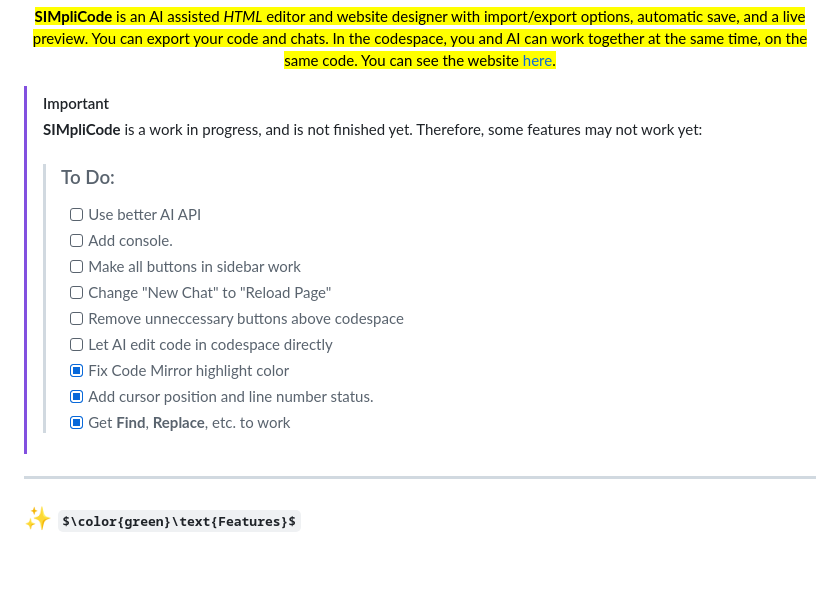
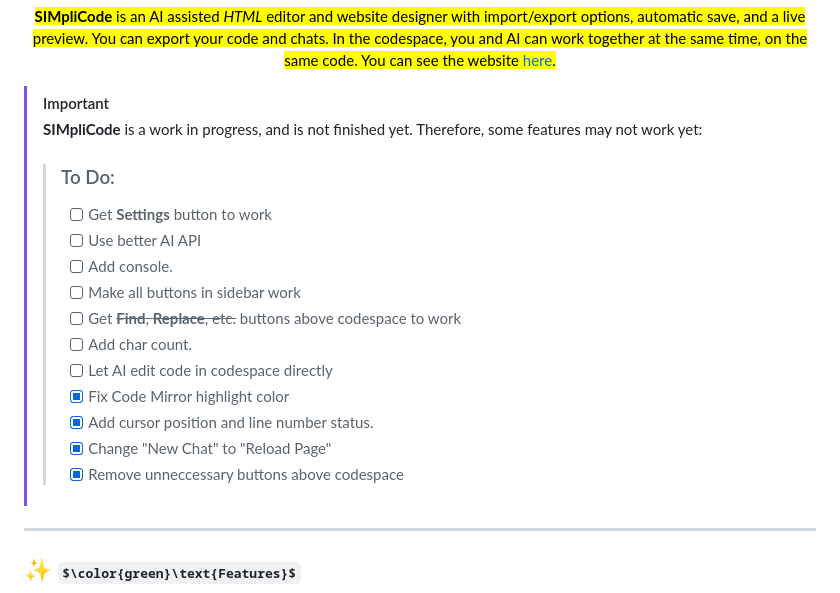
Before and after one commit to Sim3-14159/simplicode, a Markdown page: README.md, the part around the change. Rendered like a GitHub page; some formulas as TeX source; blank space fills up the shorter version.

```diff
--- a/README.md
+++ b/README.md
@@ -29,15 +29,17 @@
 >
 >
 >> ### To Do:
+>> - [ ] Get **Settings** button to work
 >> - [ ] Use better AI API
 >> - [ ] Add console.
 >> - [ ] Make all buttons in sidebar work
->> - [ ] Change "New Chat" to "Reload Page"
->> - [ ] Remove unneccessary buttons above codespace
+>> - [ ] Get ~~**Find**, **Replace**, etc.~~ buttons above codespace to work
+>> - [ ] Add char count.
 >> - [ ] Let AI edit code in codespace directly
 >> - [x] Fix Code Mirror highlight color
 >> - [x] Add cursor position and line number status.
->> - [x] Get **Find**, **Replace**, etc. to work
+>> - [x] Change "New Chat" to "Reload Page"
+>> - [x] Remove unneccessary buttons above codespace
 
 ---
 
```
